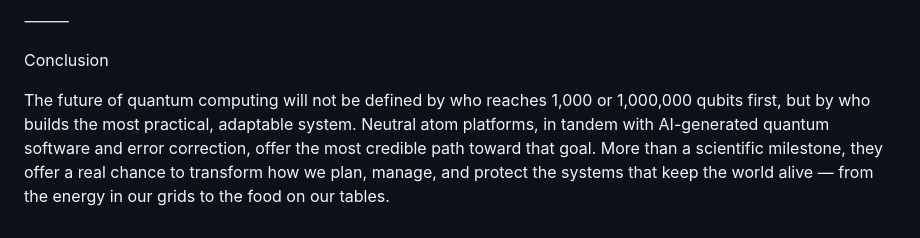
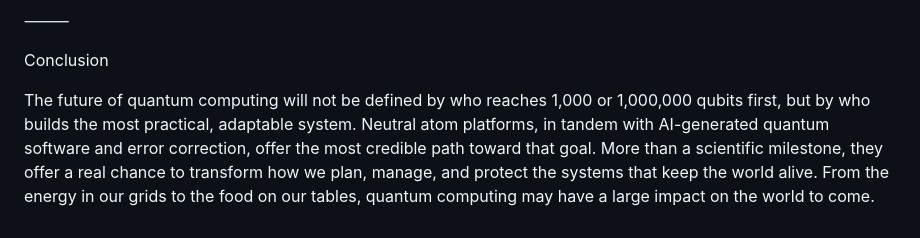
Before and after one commit to Banina94/wasteOfTime, a Markdown page: README.md, the part around one of its changes. GitHub-like rendering.

```diff
--- a/README.md
+++ b/README.md
@@ -50,4 +50,4 @@ Such “mirrored” quantum-physical systems, guided by AI and supported by scal
 
 Conclusion
 
-The future of quantum computing will not be defined by who reaches 1,000 or 1,000,000 qubits first, but by who builds the most practical, adaptable system. Neutral atom platforms, in tandem with AI-generated quantum software and error correction, offer the most credible path toward that goal. More than a scientific milestone, they offer a real chance to transform how we plan, manage, and protect the systems that keep the world alive — from the energy in our grids to the food on our tables.
+The future of quantum computing will not be defined by who reaches 1,000 or 1,000,000 qubits first, but by who builds the most practical, adaptable system. Neutral atom platforms, in tandem with AI-generated quantum software and error correction, offer the most credible path toward that goal. More than a scientific milestone, they offer a real chance to transform how we plan, manage, and protect the systems that keep the world alive. From the energy in our grids to the food on our tables, quantum computing may have a large impact on the world to come.
```
Also changed, not shown: other parts of README.md (+2 -2 lines).
